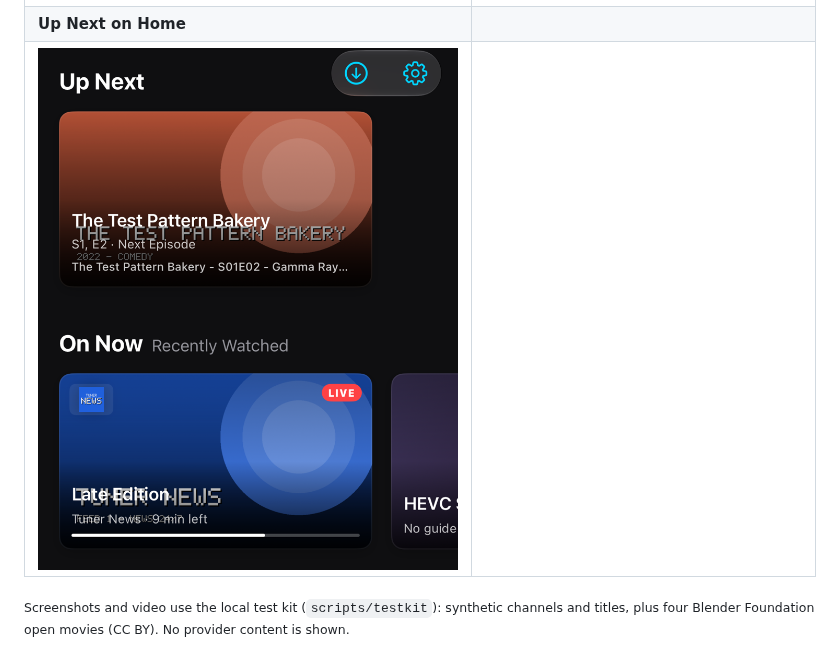
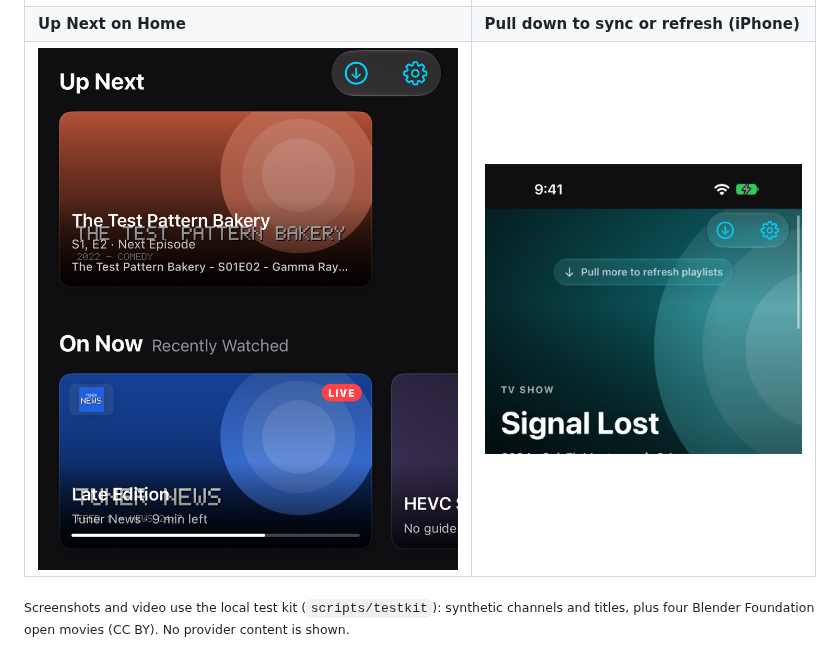
Before and after one commit to AhmedEzzat12/iptv-player-macos, a Markdown page: README.md, the part around the change. GitHub-like rendering; pictures changed too: docs/media/23-pull-to-sync.png (added).

Commit message:
Tuner 1.8.0
- Pull down to sync with iCloud, further to refresh playlists (iPhone/iPad), with a screenshot of the hint
  in the README gallery.

Co-Authored-By: Claude Opus 5.5 <noreply@anthropic.com>

```diff
--- a/README.md
+++ b/README.md
@@ -30,8 +30,8 @@ A native IPTV player for **Mac, iPhone and iPad** with an Apple TV app–style e
 | ![iPhone player in landscape](docs/media/18-iphone-player-landscape.png) | ![Top 10 rows](docs/media/19-top10.png) |
 | **Mark a season or show as watched** | **iCloud Sync (iPhone)** |
 | ![Season menu](docs/media/20-season-watched.png) | ![iCloud Sync settings](docs/media/21-icloud-sync.png) |
-| **Up Next on Home** | |
-| ![Up Next row](docs/media/22-up-next.png) | |
+| **Up Next on Home** | **Pull down to sync or refresh (iPhone)** |
+| ![Up Next row](docs/media/22-up-next.png) | ![Pull to refresh hint](docs/media/23-pull-to-sync.png) |
 
 <sub>Screenshots and video use the local test kit (`scripts/testkit`): synthetic channels and titles, plus four
 Blender Foundation open movies (CC BY). No provider content is shown.</sub>
```
Also changed, not shown: 1 other file.
